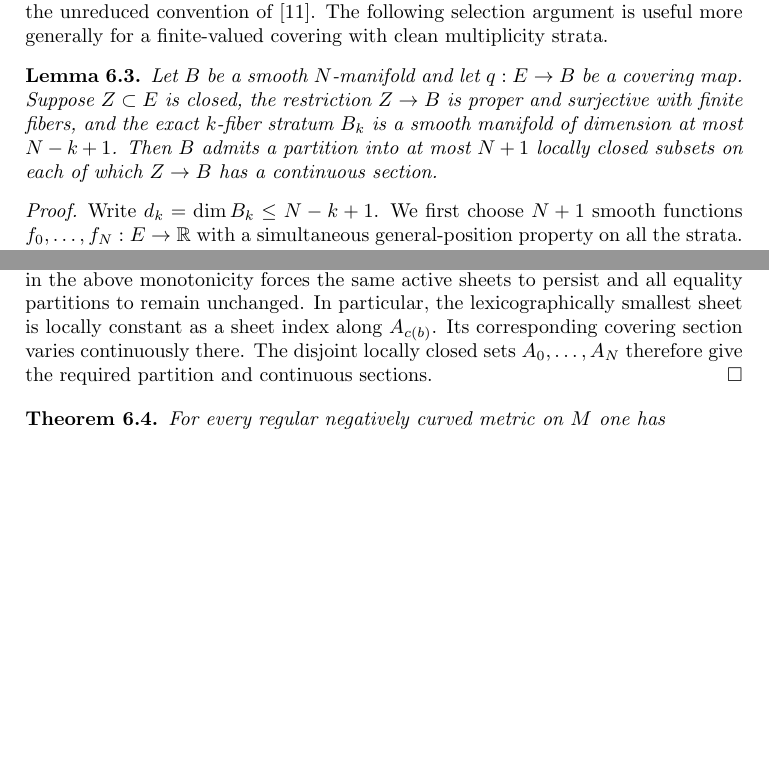
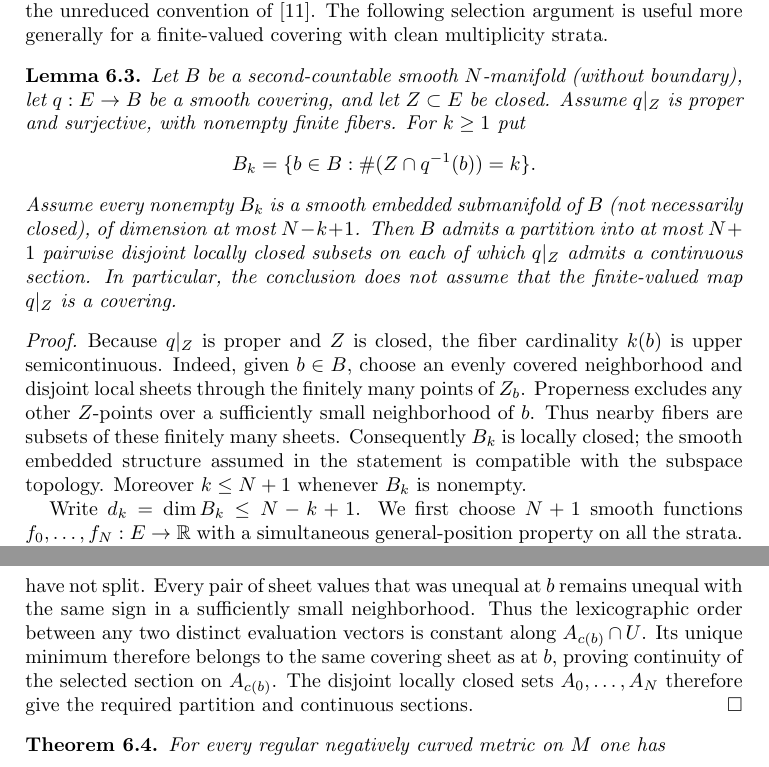
Before and after one commit to FukushiKen2/tcmagnitude, a LaTeX paper (main.tex, which reads 6_generic_metrics_and_geodesic_complexity.tex): two parts of pages 18 and 19 of 25 before the commit and two parts of pages 18 and 20 of 25 after it, joined at a grey line, cut so that both start at the same text, the shorter picture padded with empty space. Compiled offline with pdfLaTeX.

Commit message:
State finite-valued covering selection theorem independently with precise smooth-strata hypotheses

```diff
--- a/6_generic_metrics_and_geodesic_complexity.tex
+++ b/6_generic_metrics_and_geodesic_complexity.tex
@@ -178,19 +178,41 @@ more generally for a finite-valued covering
 with clean multiplicity strata.
 
 \begin{lemma}\label{lem:selection}
-Let $B$ be a smooth $N$-manifold and let
-$q:E\to B$ be a covering map. Suppose
-$Z\subset E$ is closed, the restriction
-$Z\to B$ is proper and surjective with
-finite fibers, and the exact $k$-fiber
-stratum $B_k$ is a smooth manifold of
-dimension at most $N-k+1$.
+Let $B$ be a second-countable smooth $N$-manifold
+(without boundary), let $q:E\to B$ be a smooth
+covering, and let $Z\subset E$ be closed. Assume
+$q|_Z$ is proper and surjective, with nonempty
+finite fibers. For $k\geq1$ put
+\[
+ B_k=\{b\in B:\#(Z\cap q^{-1}(b))=k\}.
+\]
+Assume every nonempty $B_k$ is a smooth
+embedded submanifold of $B$ (not necessarily
+closed), of dimension at most $N-k+1$.
 Then $B$ admits a partition into at most
-$N+1$ locally closed subsets on each of
-which $Z\to B$ has a continuous section.
+$N+1$ pairwise disjoint locally closed subsets
+on each of which $q|_Z$ admits a continuous
+section. In particular, the conclusion does
+not assume that the finite-valued map
+$q|_Z$ is a covering.
 \end{lemma}
 
 \begin{proof}
+Because $q|_Z$ is proper and $Z$ is closed,
+the fiber cardinality $k(b)$ is upper
+semicontinuous. Indeed, given $b\in B$, choose
+an evenly covered neighborhood and disjoint
+local sheets through the finitely many points
+of $Z_b$. Properness excludes any other
+$Z$-points over a sufficiently small
+neighborhood of $b$. Thus nearby fibers
+are subsets of these finitely many sheets.
+Consequently $B_k$ is locally closed;
+the smooth embedded structure assumed in
+the statement is compatible with the
+subspace topology. Moreover $k\leq N+1$
+whenever $B_k$ is nonempty.
+
 Write $d_k=\dim B_k\leq N-k+1$. We first
 choose $N+1$ smooth functions
 $f_0,\ldots,f_N:E\to\R$ with a simultaneous
@@ -301,12 +323,3 @@ $\{0,\ldots,N\}$, each
  A_j=\{c\geq j\}\cap\{c<j+1\}
 \]
 is locally closed and thus locally compact.
-If $b'\in A_{c(b)}$ is sufficiently near
-$b$, equality in the above monotonicity
-forces the same active sheets to persist
-and all equality partitions to remain
-unchanged. In particular, the
-lexicographically smallest sheet is
-locally constant as a sheet index along
-$A_{c(b)}$. Its corresponding covering
-section varies continuously there.
@@ -313,3 +338,14 @@ section varies continuously there.
+equality partitions have not split.
+Every pair of sheet values that was
+unequal at $b$ remains unequal with the
+same sign in a sufficiently small
+neighborhood. Thus the lexicographic
+order between any two distinct evaluation
+vectors is constant along
+$A_{c(b)}\cap U$. Its unique minimum
+therefore belongs to the same covering
+sheet as at $b$, proving continuity
+of the selected section on $A_{c(b)}$.
 The disjoint locally closed sets
 $A_0,\ldots,A_N$ therefore give the
 required partition and continuous
```
Also changed, not shown: 6_generic_metrics_and_geodesic_complexity.tex (12 more changed lines).
